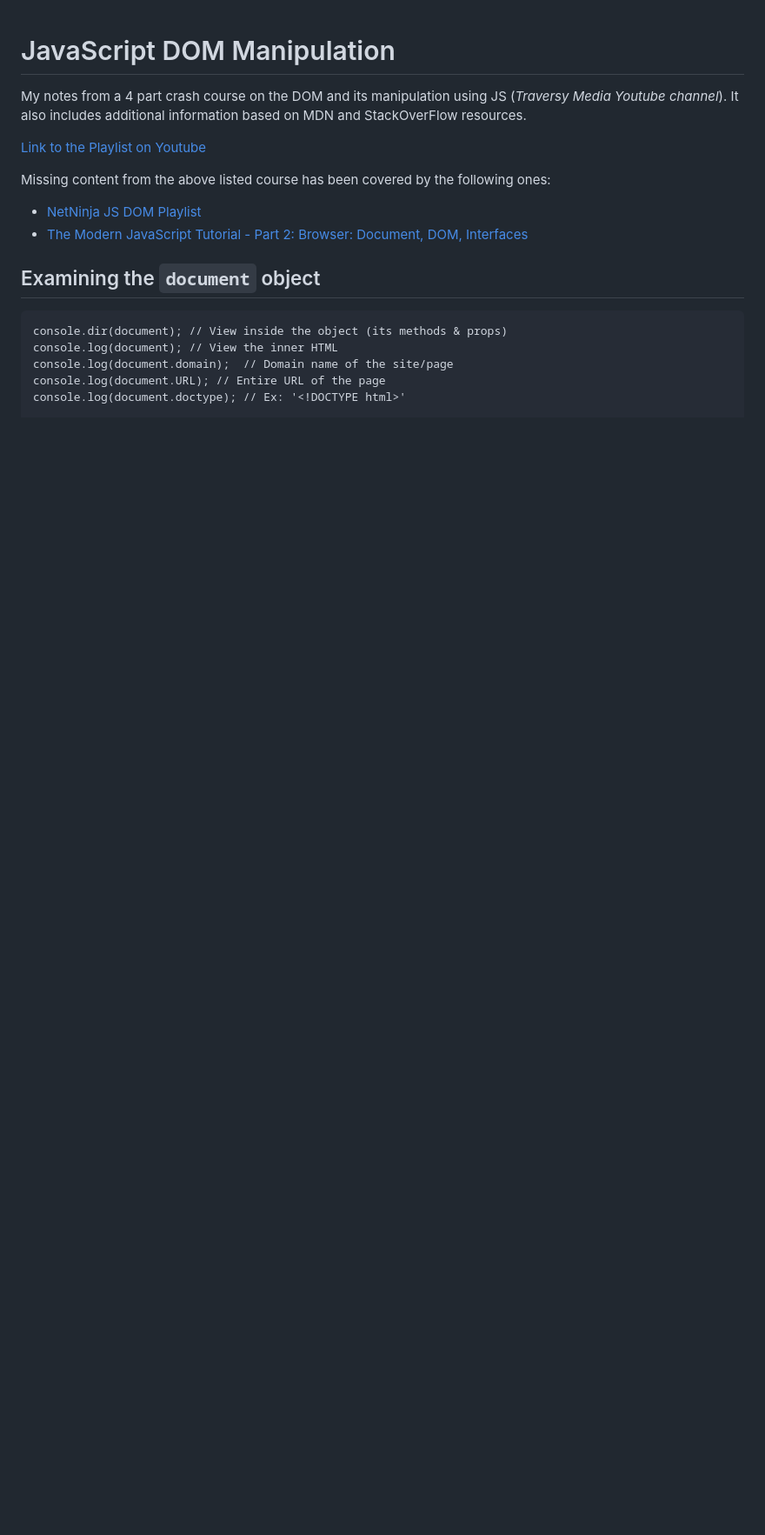
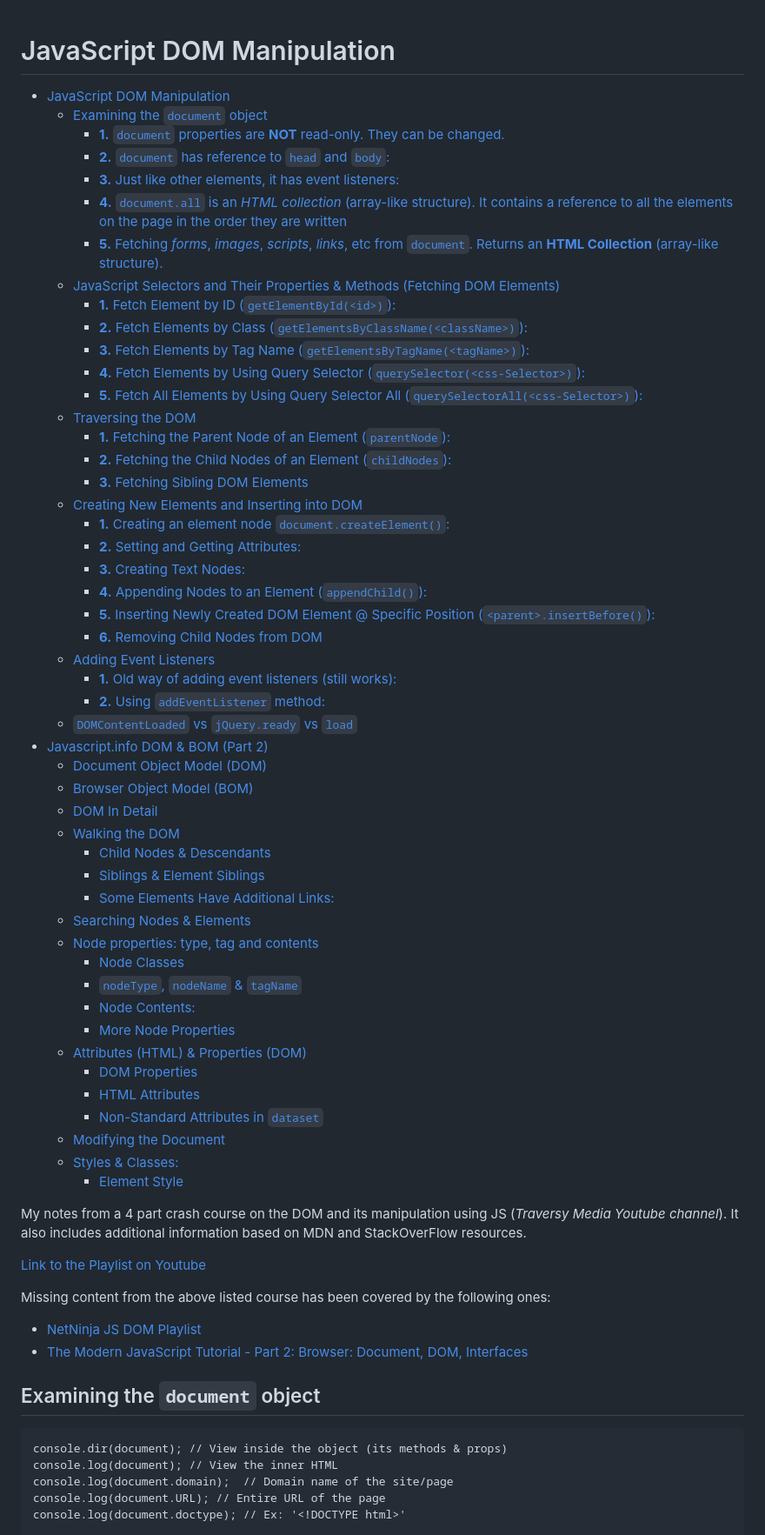
Before and after one commit to pushkar100/notes-javascript, a Markdown page: JavascriptDOM/javascriptDOM.md, the part around the change. Shown: that part at 87% size. GitHub-like rendering; blank space fills up the shorter version.

```diff
--- a/JavascriptDOM/javascriptDOM.md
+++ b/JavascriptDOM/javascriptDOM.md
@@ -1,4 +1,54 @@
 # JavaScript DOM Manipulation
+
+- [JavaScript DOM Manipulation](#javascript-dom-manipulation)
+  * [Examining the `document` object](#examining-the--document--object)
+      - [**1.** `document` properties are **NOT** read-only. They can be changed.](#--1----document--properties-are---not---read-only-they-can-be-changed)
+      - [**2.** `document` has reference to `head` and `body`:](#--2----document--has-reference-to--head--and--body--)
+      - [**3.** Just like other elements, it has event listeners:](#--3---just-like-other-elements--it-has-event-listeners-)
+      - [**4.** `document.all` is an *HTML collection* (array-like structure). It contains a reference to all the elements on the page in the order they are written](#--4----documentall--is-an--html-collection---array-like-structure--it-contains-a-reference-to-all-the-elements-on-the-page-in-the-order-they-are-written)
+      - [**5.** Fetching *forms*, *images*, *scripts*, *links*, etc from `document`. Returns an **HTML Collection** (array-like structure).](#--5---fetching--forms----images----scripts----links---etc-from--document--returns-an---html-collection----array-like-structure-)
+  * [JavaScript Selectors and Their Properties & Methods (Fetching DOM Elements)](#javascript-selectors-and-their-properties---methods--fetching-dom-elements-)
+      - [**1.** Fetch Element by ID (`getElementById(<id>)`):](#--1---fetch-element-by-id---getelementbyid--id-----)
+      - [**2.** Fetch Elements by Class (`getElementsByClassName(<className>)`):](#--2---fetch-elements-by-class---getelementsbyclassname--classname-----)
+      - [**3.** Fetch Elements by Tag Name (`getElementsByTagName(<tagName>)`):](#--3---fetch-elements-by-tag-name---getelementsbytagname--tagname-----)
+      - [**4.** Fetch Elements by Using Query Selector (`querySelector(<css-Selector>)`):](#--4---fetch-elements-by-using-query-selector---queryselector--css-selector-----)
+      - [**5.** Fetch All Elements by Using Query Selector All (`querySelectorAll(<css-Selector>)`):](#--5---fetch-all-elements-by-using-query-selector-all---queryselectorall--css-selector-----)
+  * [Traversing the DOM](#traversing-the-dom)
+      - [**1.** Fetching the Parent Node of an Element (`parentNode`):](#--1---fetching-the-parent-node-of-an-element---parentnode---)
+      - [**2.** Fetching the Child Nodes of an Element (`childNodes`):](#--2---fetching-the-child-nodes-of-an-element---childnodes---)
+      - [**3.** Fetching Sibling DOM Elements](#--3---fetching-sibling-dom-elements)
+  * [Creating New Elements and Inserting into DOM](#creating-new-elements-and-inserting-into-dom)
+      - [**1.** Creating an element node `document.createElement()`:](#--1---creating-an-element-node--documentcreateelement----)
+      - [**2.** Setting and Getting Attributes:](#--2---setting-and-getting-attributes-)
+      - [**3.** Creating Text Nodes:](#--3---creating-text-nodes-)
+      - [**4.** Appending Nodes to an Element (`appendChild()`):](#--4---appending-nodes-to-an-element---appendchild-----)
+      - [**5.** Inserting Newly Created DOM Element @ Specific Position (`<parent>.insertBefore()`):](#--5---inserting-newly-created-dom-element---specific-position----parent-insertbefore-----)
+      - [**6.** Removing Child Nodes from DOM](#--6---removing-child-nodes-from-dom)
+  * [Adding Event Listeners](#adding-event-listeners)
+      - [**1.** Old way of adding event listeners (still works):](#--1---old-way-of-adding-event-listeners--still-works--)
+      - [**2.** Using `addEventListener` method:](#--2---using--addeventlistener--method-)
+  * [`DOMContentLoaded` vs `jQuery.ready` vs `load`](#-domcontentloaded--vs--jqueryready--vs--load-)
+- [Javascript.info DOM & BOM (Part 2)](#javascriptinfo-dom---bom--part-2-)
+  * [Document Object Model (DOM)](#document-object-model--dom-)
+  * [Browser Object Model (BOM)](#browser-object-model--bom-)
+  * [DOM In Detail](#dom-in-detail)
+  * [Walking the DOM](#walking-the-dom)
+    + [Child Nodes & Descendants](#child-nodes---descendants)
+    + [Siblings & Element Siblings](#siblings---element-siblings)
+    + [Some Elements Have Additional Links:](#some-elements-have-additional-links-)
+  * [Searching Nodes & Elements](#searching-nodes---elements)
+  * [Node properties: type, tag and contents](#node-properties--type--tag-and-contents)
+    + [Node Classes](#node-classes)
+    + [`nodeType`, `nodeName` & `tagName`](#-nodetype----nodename-----tagname-)
+    + [Node Contents:](#node-contents-)
+    + [More Node Properties](#more-node-properties)
+  * [Attributes (HTML) & Properties (DOM)](#attributes--html----properties--dom-)
+    + [DOM Properties](#dom-properties)
+    + [HTML Attributes](#html-attributes)
+    + [Non-Standard Attributes in `dataset`](#non-standard-attributes-in--dataset-)
+  * [Modifying the Document](#modifying-the-document)
+  * [Styles & Classes:](#styles---classes-)
+    + [Element Style](#element-style)
 
 My notes from a 4 part crash course on the DOM and its manipulation using JS (*Traversy Media Youtube channel*). It also includes additional information based on MDN and StackOverFlow resources.
 
```
